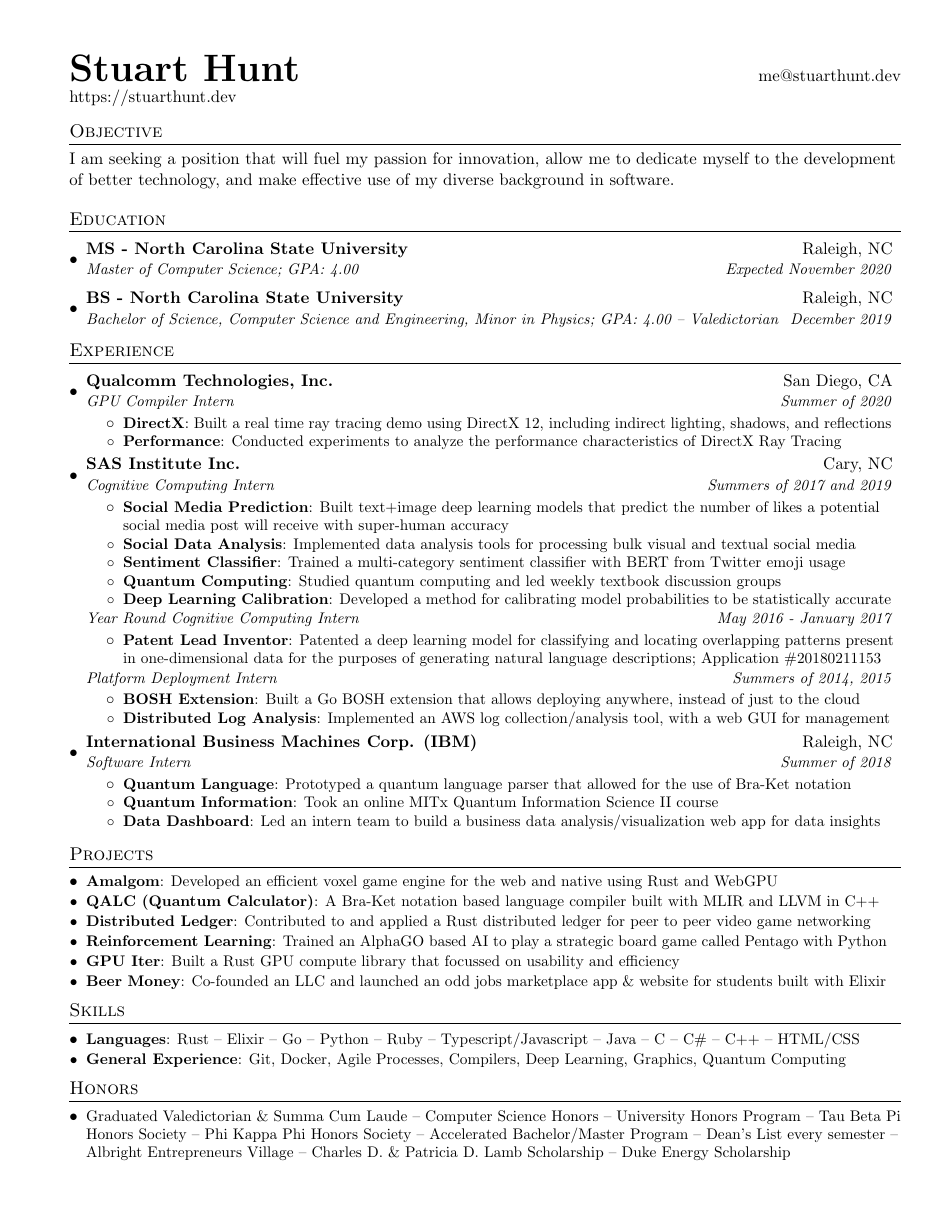
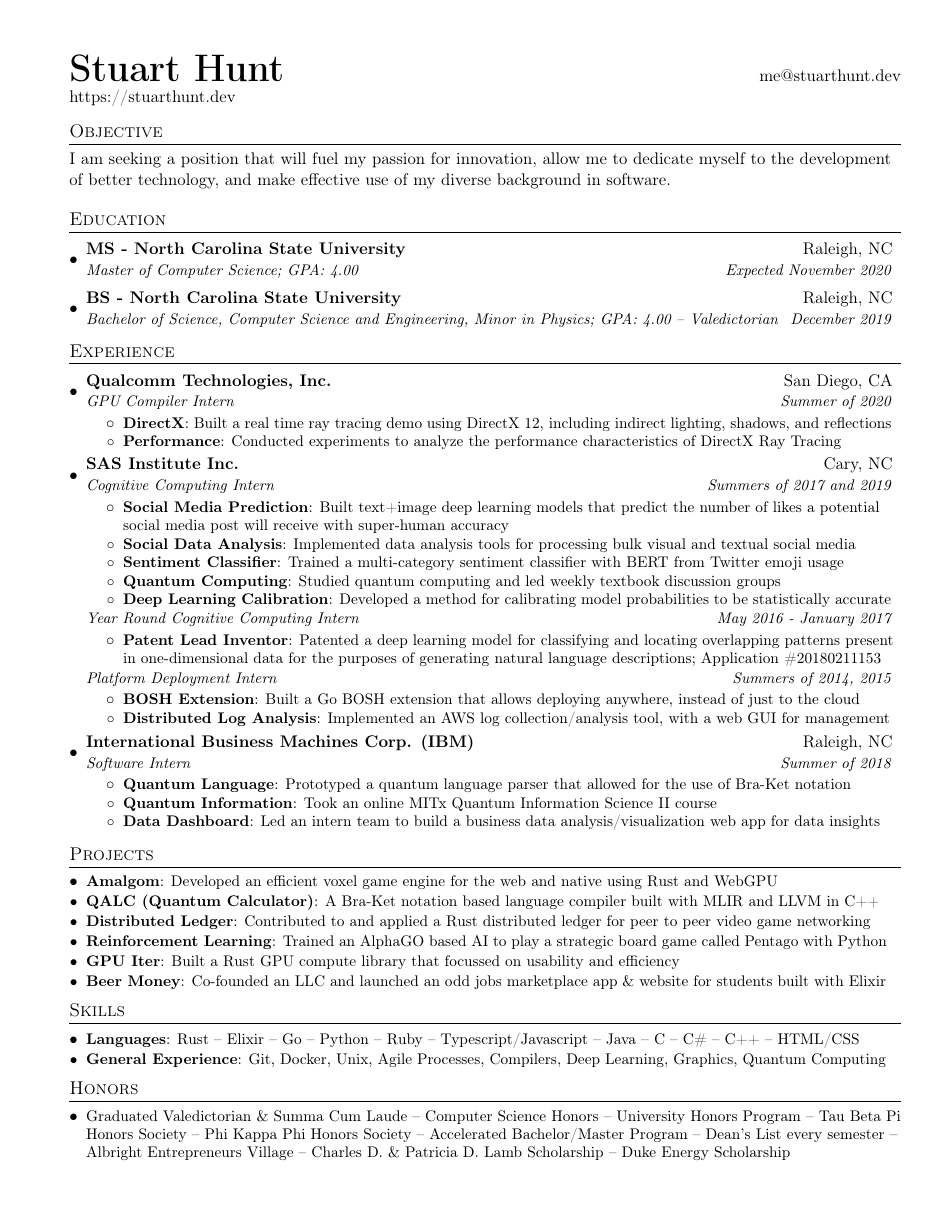
Before and after one commit to onnoowl/personal-site, a LaTeX CV (assets/resume/StuartHuntResume.tex): the whole page. Compiled offline with pdfLaTeX.

Commit message:
Moved skills section to bottom of website. Added unix to resume.

```diff
--- a/assets/resume/StuartHuntResume.tex
+++ b/assets/resume/StuartHuntResume.tex
@@ -1,5 +1,7 @@
 \documentclass[letterpaper,11pt]{article}
 
+\usepackage{cmap}
+\usepackage[T1]{fontenc}
 \usepackage{latexsym}
 \usepackage[empty]{fullpage}
 \usepackage{titlesec}
@@ -190,7 +192,7 @@
 {Rust -- Elixir -- Go -- Python -- Ruby -- Typescript/Javascript -- Java -- C -- C\# -- C++ -- HTML/CSS}
 % \resumeSubItem{General Experience}{: Agile Software Development -- Deep Learning -- Quantum Computing -- Computer Graphics -- Language Design -- Game Engine Design -- Backend Development -- Frontend Development -- GPU \& Distributed Computing -- Continuous Integration -- Leadership -- Project Management}
 % \resumeSubItem{Misc Technology Experience}{: AWS -- Docker -- Tensorflow/PyTorch/Caffe/Keras -- WebGPU -- DirectX -- OpenGL/WebGL -- MLIR -- LLVM -- Phoenix (Elixir) -- Rocket (Rust) -- React \& React Native -- OpenCL -- Sinatra (Ruby) -- BOSH -- Blockchain/dag -- Unix -- DenseNet -- BERT -- ELMO -- YOLO}
-\resumeSubItem{General Experience}{Git, Docker, Agile Processes, Compilers, Deep Learning, Graphics, Quantum Computing}
+\resumeSubItem{General Experience}{Git, Docker, Unix, Agile Processes, Compilers, Deep Learning, Graphics, Quantum Computing}
 \resumeSubHeadingListEnd
 
 
```
Also changed, not shown: README.md, assets/resume/StuartHuntResume.pdf, 2 other files.
